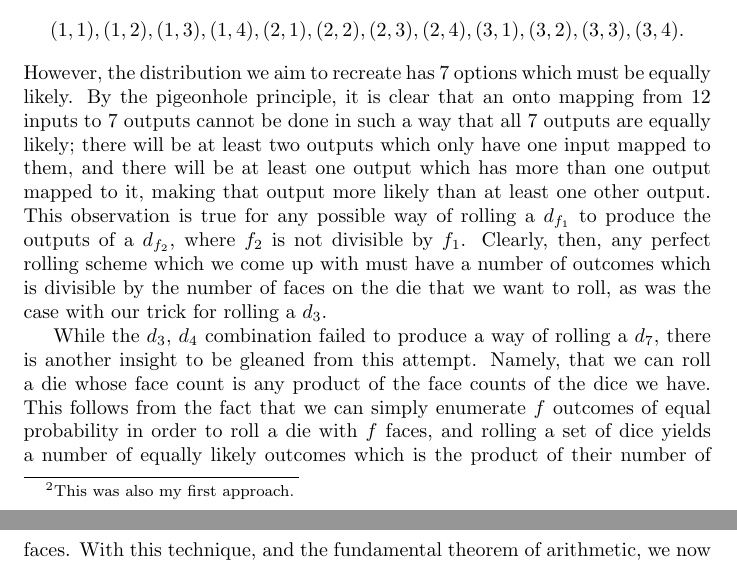
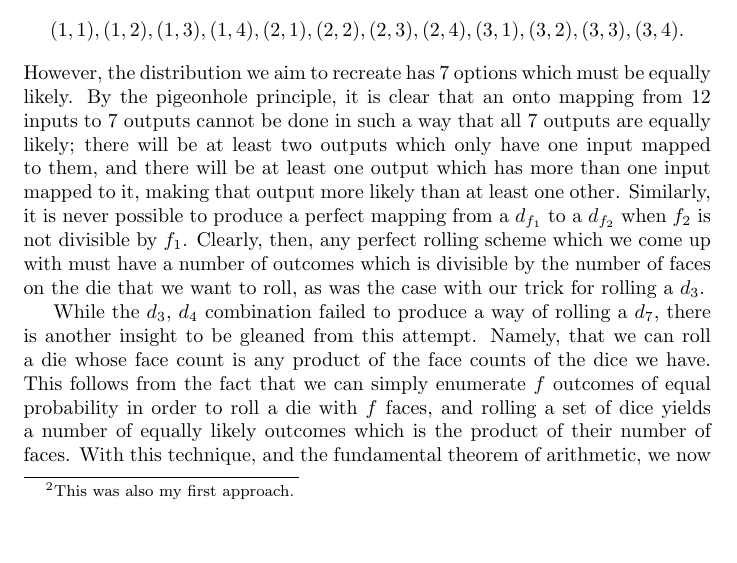
Before and after one commit to kpberry/dice, a LaTeX document (dice.tex): two parts of pages 2 and 3 of 10 before the commit and part of page 2 of 10 after it, the two joined at a grey line, cut so that both start at the same text, the shorter picture padded with empty space. Compiled offline with pdfLaTeX.

Commit message:
Fix typo

```diff
--- a/dice.tex
+++ b/dice.tex
@@ -52,8 +52,8 @@ Well, this nicely has a maximum value of 7, but falls apart when you realize tha
 However, rolling these two dice in this way has another, more insightful flaw.
 When rolling a $d_3$ and a $d_4$, there are $3 \cdot 4 = 12$ possible outcomes: $$(1, 1), (1, 2), (1, 3), (1, 4), (2, 1), (2, 2), (2, 3), (2, 4), (3, 1), (3, 2), (3, 3), (3, 4).$$
 However, the distribution we aim to recreate has 7 options which must be equally likely.
-By the pigeonhole principle, it is clear that an onto mapping from 12 inputs to 7 outputs cannot be done in such a way that all 7 outputs are equally likely; there will be at least two outputs which only have one input mapped to them, and there will be at least one output which has more than one output mapped to it, making that output more likely than at least one other output.
-This observation is true for any possible way of rolling a $d_{f_1}$ to produce the outputs of a $d_{f_2}$, where $f_2$ is not divisible by $f_1$.
+By the pigeonhole principle, it is clear that an onto mapping from 12 inputs to 7 outputs cannot be done in such a way that all 7 outputs are equally likely; there will be at least two outputs which only have one input mapped to them, and there will be at least one output which has more than one input mapped to it, making that output more likely than at least one other.
+Similarly, it is never possible to produce a perfect mapping from a $d_{f_1}$ to a $d_{f_2}$ when $f_2$ is not divisible by $f_1$.
 Clearly, then, any perfect rolling scheme which we come up with must have a number of outcomes which is divisible by the number of faces on the die that we want to roll, as was the case with our trick for rolling a $d_3$.
 
 \par While the $d_3$, $d_4$ combination failed to produce a way of rolling a $d_7$, there is another insight to be gleaned from this attempt.
```
Also changed, not shown: dice.pdf.
